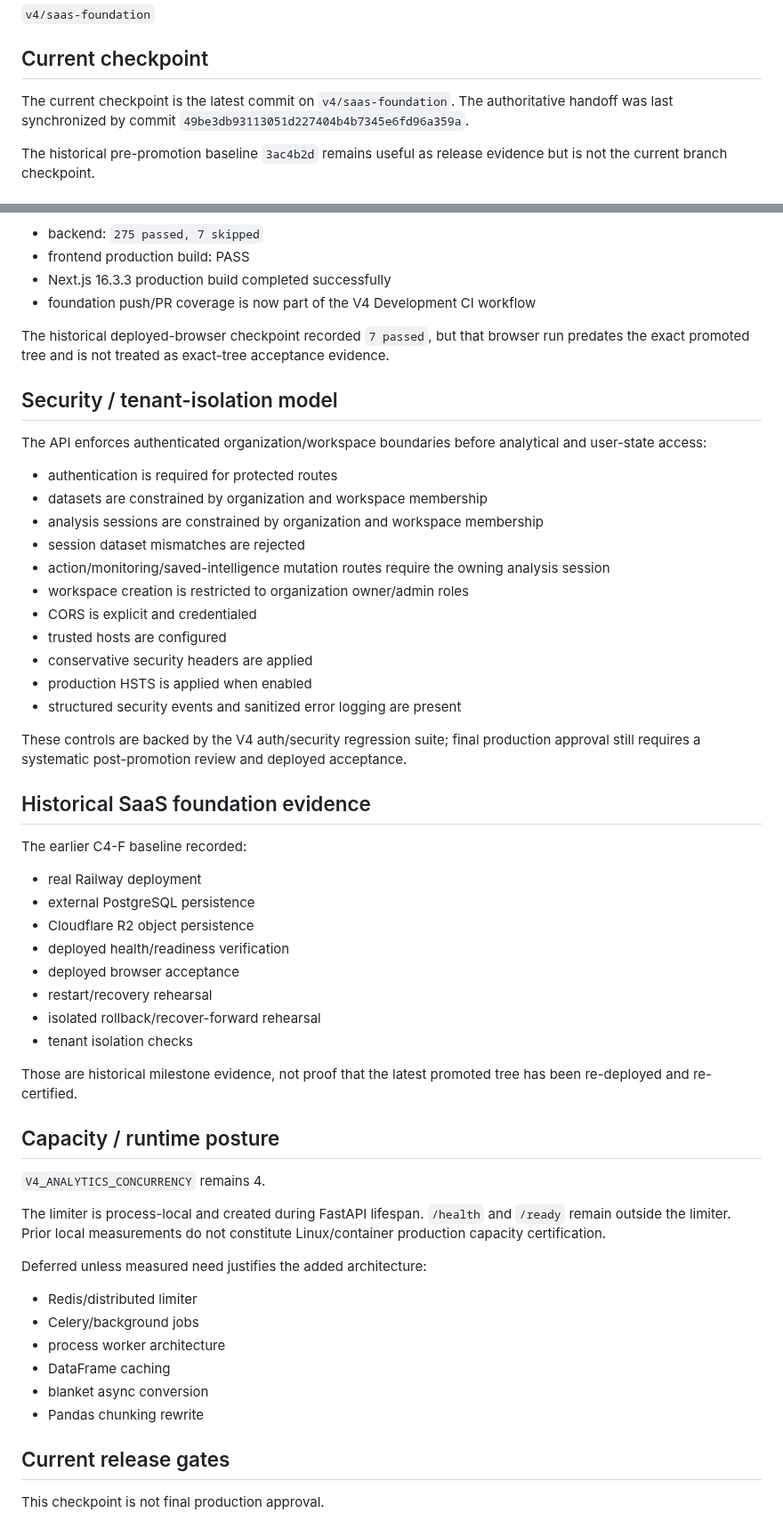
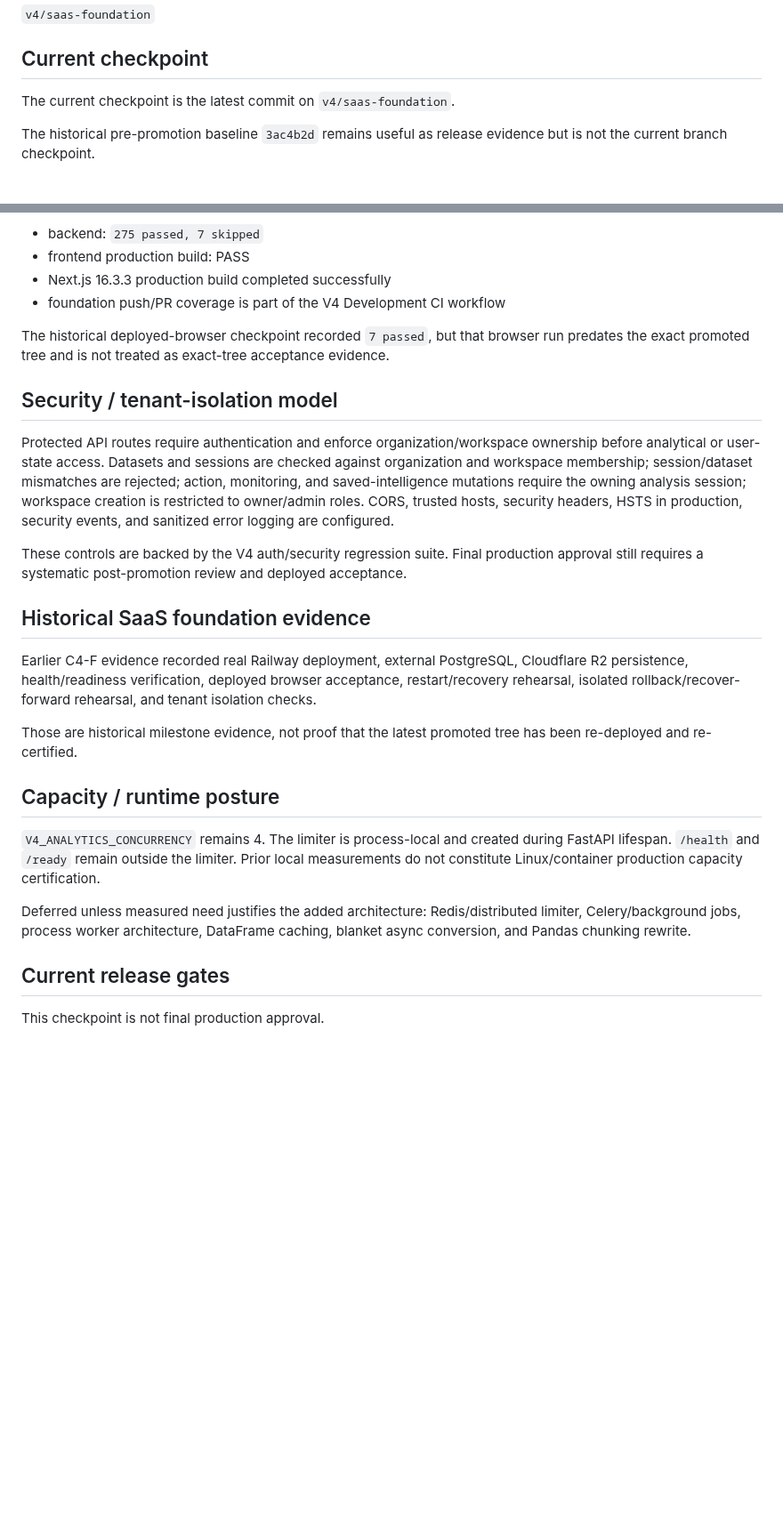
Before and after one commit to shaikriyaz343-collab/ai-sales-analyst-v3, a Markdown page: V4_PROJECT_STATE.md, 2 parts joined by grey strips. Shown at 89% size. GitHub-like rendering; blank space fills up the shorter version.

```diff
--- a/V4_PROJECT_STATE.md
+++ b/V4_PROJECT_STATE.md
@@ -6,7 +6,7 @@
 
 ## Current checkpoint
 
-The current checkpoint is the latest commit on `v4/saas-foundation`. The authoritative handoff was last synchronized by commit `49be3db93113051d227404b4b7345e6fd96a359a`.
+The current checkpoint is the latest commit on `v4/saas-foundation`.
 
 The historical pre-promotion baseline `3ac4b2d` remains useful as release evidence but is not the current branch checkpoint.
 
@@ -58,57 +48,27 @@ GitHub Actions run `35117016753`
 - backend: `275 passed, 7 skipped`
 - frontend production build: PASS
 - Next.js 16.3.3 production build completed successfully
-- foundation push/PR coverage is now part of the V4 Development CI workflow
+- foundation push/PR coverage is part of the V4 Development CI workflow
 
 The historical deployed-browser checkpoint recorded `7 passed`, but that browser run predates the exact promoted tree and is not treated as exact-tree acceptance evidence.
 
 ## Security / tenant-isolation model
 
-The API enforces authenticated organization/workspace boundaries before analytical and user-state access:
+Protected API routes require authentication and enforce organization/workspace ownership before analytical or user-state access. Datasets and sessions are checked against organization and workspace membership; session/dataset mismatches are rejected; action, monitoring, and saved-intelligence mutations require the owning analysis session; workspace creation is restricted to owner/admin roles. CORS, trusted hosts, security headers, HSTS in production, security events, and sanitized error logging are configured.
 
-- authentication is required for protected routes
-- datasets are constrained by organization and workspace membership
-- analysis sessions are constrained by organization and workspace membership
-- session dataset mismatches are rejected
-- action/monitoring/saved-intelligence mutation routes require the owning analysis session
-- workspace creation is restricted to organization owner/admin roles
-- CORS is explicit and credentialed
-- trusted hosts are configured
-- conservative security headers are applied
-- production HSTS is applied when enabled
-- structured security events and sanitized error logging are present
-
-These controls are backed by the V4 auth/security regression suite; final production approval still requires a systematic post-promotion review and deployed acceptance.
+These controls are backed by the V4 auth/security regression suite. Final production approval still requires a systematic post-promotion review and deployed acceptance.
 
 ## Historical SaaS foundation evidence
 
-The earlier C4-F baseline recorded:
-
-- real Railway deployment
-- external PostgreSQL persistence
-- Cloudflare R2 object persistence
-- deployed health/readiness verification
-- deployed browser acceptance
-- restart/recovery rehearsal
-- isolated rollback/recover-forward rehearsal
-- tenant isolation checks
+Earlier C4-F evidence recorded real Railway deployment, external PostgreSQL, Cloudflare R2 persistence, health/readiness verification, deployed browser acceptance, restart/recovery rehearsal, isolated rollback/recover-forward rehearsal, and tenant isolation checks.
 
 Those are historical milestone evidence, not proof that the latest promoted tree has been re-deployed and re-certified.
 
 ## Capacity / runtime posture
 
-`V4_ANALYTICS_CONCURRENCY` remains 4.
+`V4_ANALYTICS_CONCURRENCY` remains 4. The limiter is process-local and created during FastAPI lifespan. `/health` and `/ready` remain outside the limiter. Prior local measurements do not constitute Linux/container production capacity certification.
 
-The limiter is process-local and created during FastAPI lifespan. `/health` and `/ready` remain outside the limiter. Prior local measurements do not constitute Linux/container production capacity certification.
-
-Deferred unless measured need justifies the added architecture:
-
-- Redis/distributed limiter
-- Celery/background jobs
-- process worker architecture
-- DataFrame caching
-- blanket async conversion
-- Pandas chunking rewrite
+Deferred unless measured need justifies the added architecture: Redis/distributed limiter, Celery/background jobs, process worker architecture, DataFrame caching, blanket async conversion, and Pandas chunking rewrite.
 
 ## Current release gates
 
```
Also changed, not shown: other parts of V4_PROJECT_STATE.md (+9 -57 lines).
